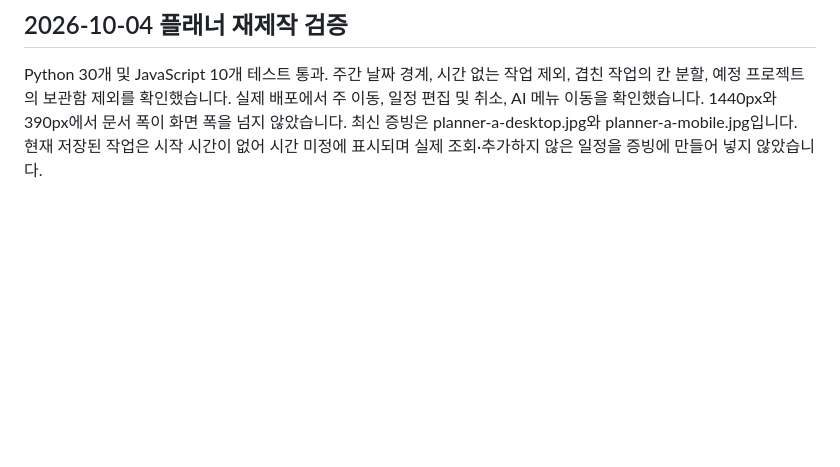
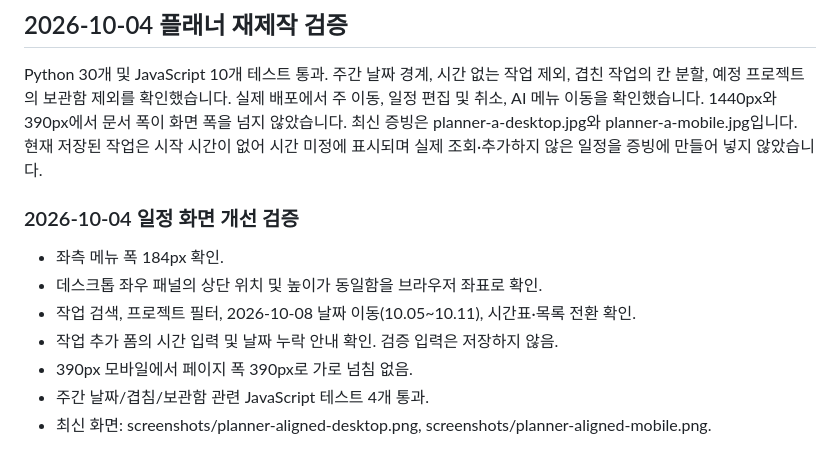
Before and after one commit to gaori2952/A1-3, a Markdown page: docs/verification.md, the part around the change. Rendered like a GitHub page; blank space fills up the shorter version.

```diff
--- a/docs/verification.md
+++ b/docs/verification.md
@@ -46,3 +46,13 @@ Canvas의 학기 필터와 토큰 입력 검증은 mock으로 검증합니다.
 
 ## 2026-10-04 플래너 재제작 검증
 Python 30개 및 JavaScript 10개 테스트 통과. 주간 날짜 경계, 시간 없는 작업 제외, 겹친 작업의 칸 분할, 예정 프로젝트의 보관함 제외를 확인했습니다. 실제 배포에서 주 이동, 일정 편집 및 취소, AI 메뉴 이동을 확인했습니다. 1440px와 390px에서 문서 폭이 화면 폭을 넘지 않았습니다. 최신 증빙은 planner-a-desktop.jpg와 planner-a-mobile.jpg입니다. 현재 저장된 작업은 시작 시간이 없어 시간 미정에 표시되며 실제 조회·추가하지 않은 일정을 증빙에 만들어 넣지 않았습니다.
+
+
+### 2026-10-04 일정 화면 개선 검증
+- 좌측 메뉴 폭 184px 확인.
+- 데스크톱 좌우 패널의 상단 위치 및 높이가 동일함을 브라우저 좌표로 확인.
+- 작업 검색, 프로젝트 필터, 2026-10-08 날짜 이동(10.05~10.11), 시간표·목록 전환 확인.
+- 작업 추가 폼의 시간 입력 및 날짜 누락 안내 확인. 검증 입력은 저장하지 않음.
+- 390px 모바일에서 페이지 폭 390px로 가로 넘침 없음.
+- 주간 날짜/겹침/보관함 관련 JavaScript 테스트 4개 통과.
+- 최신 화면: screenshots/planner-aligned-desktop.png, screenshots/planner-aligned-mobile.png.
```
Also changed, not shown: README.md (+4 -4 lines), docs/service-plan.md (+2 -2 lines), docs/screenshots/planner-aligned-desktop.png (added), docs/screenshots/planner-aligned-mobile.png (added).
